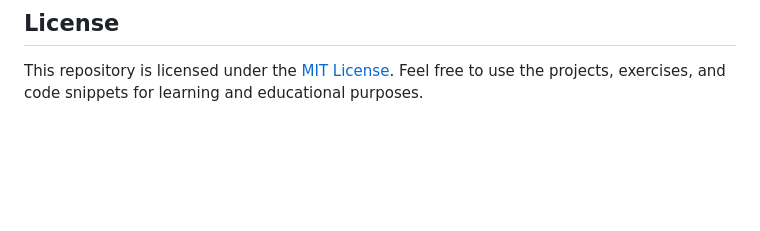
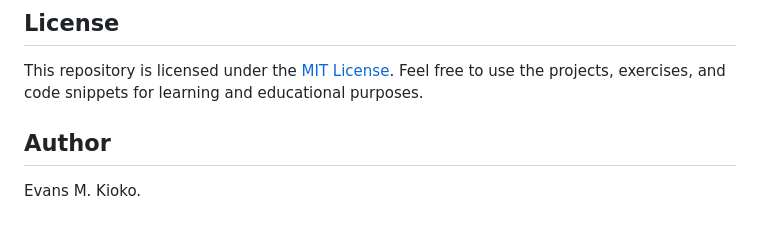
Before and after one commit to codelord-evans/alx-system_engineering-devops, a Markdown page: README.md, the part around the change. Rendered like a GitHub page; blank space fills up the shorter version.

```diff
--- a/README.md
+++ b/README.md
@@ -96,3 +96,7 @@ Your contributions will be reviewed, and upon acceptance, they will be merged in
 ## License
 
 This repository is licensed under the [MIT License](LICENSE). Feel free to use the projects, exercises, and code snippets for learning and educational purposes.
+
+## Author
+
+Evans M. Kioko.
```
